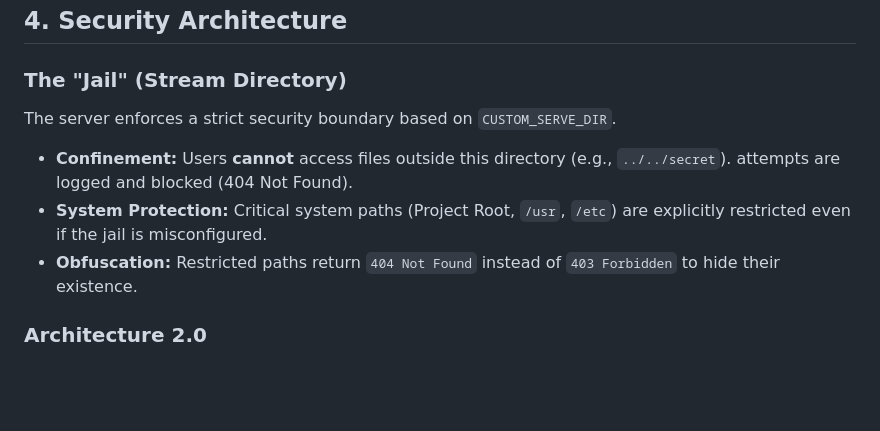
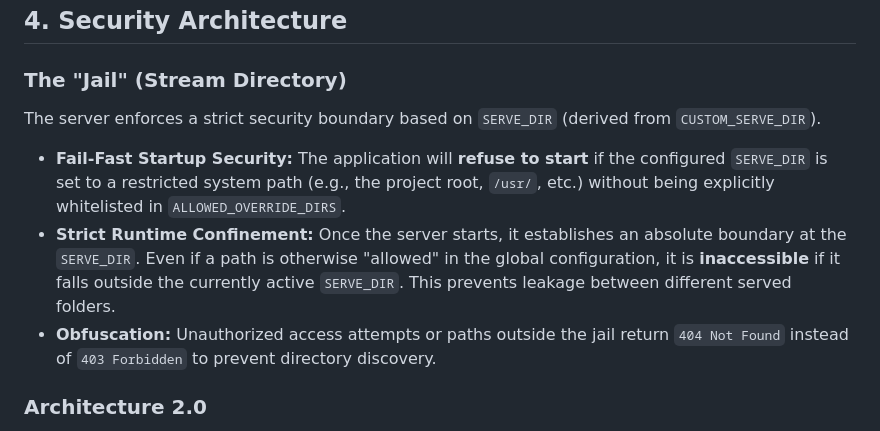
Before and after one commit to Dharmik-afk/Python-nas, a Markdown page: ADMIN_MANUAL.md, the part around the change. GitHub-like rendering; blank space fills up the shorter version.

Commit message:
docs: document fail-fast security and strict jail isolation in admin manual

```diff
--- a/ADMIN_MANUAL.md
+++ b/ADMIN_MANUAL.md
@@ -81,10 +81,10 @@ User accounts are managed via the CLI. All changes are automatically synced to t
 ## 4. Security Architecture
 
 ### The "Jail" (Stream Directory)
-The server enforces a strict security boundary based on `CUSTOM_SERVE_DIR`.
-- **Confinement:** Users **cannot** access files outside this directory (e.g., `../../secret`). attempts are logged and blocked (404 Not Found).
-- **System Protection:** Critical system paths (Project Root, `/usr`, `/etc`) are explicitly restricted even if the jail is misconfigured.
-- **Obfuscation:** Restricted paths return `404 Not Found` instead of `403 Forbidden` to hide their existence.
+The server enforces a strict security boundary based on `SERVE_DIR` (derived from `CUSTOM_SERVE_DIR`).
+- **Fail-Fast Startup Security:** The application will **refuse to start** if the configured `SERVE_DIR` is set to a restricted system path (e.g., the project root, `/usr/`, etc.) without being explicitly whitelisted in `ALLOWED_OVERRIDE_DIRS`.
+- **Strict Runtime Confinement:** Once the server starts, it establishes an absolute boundary at the `SERVE_DIR`. Even if a path is otherwise "allowed" in the global configuration, it is **inaccessible** if it falls outside the currently active `SERVE_DIR`. This prevents leakage between different served folders.
+- **Obfuscation:** Unauthorized access attempts or paths outside the jail return `404 Not Found` instead of `403 Forbidden` to prevent directory discovery.
 
 ### Architecture 2.0
 - **Supervisor:** A single entry point (`supervisor.py`) manages the lifecycle of the frontend and backend.
```
